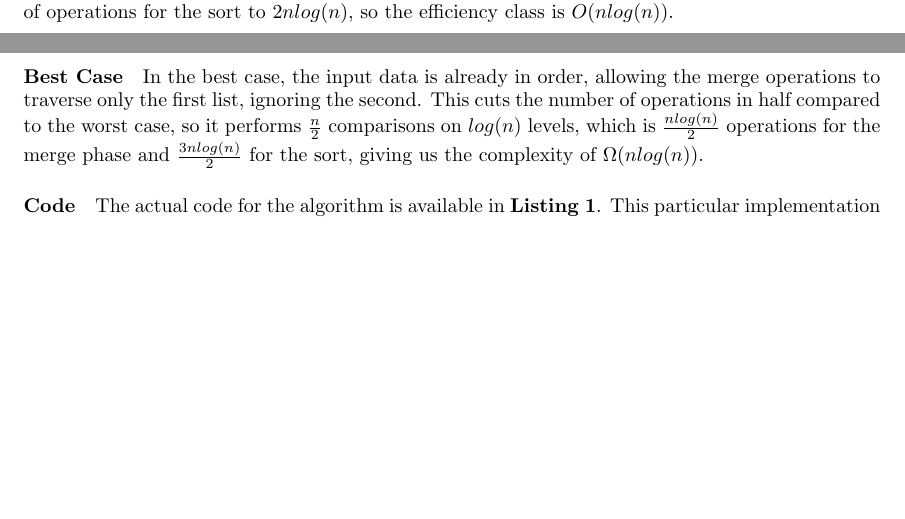
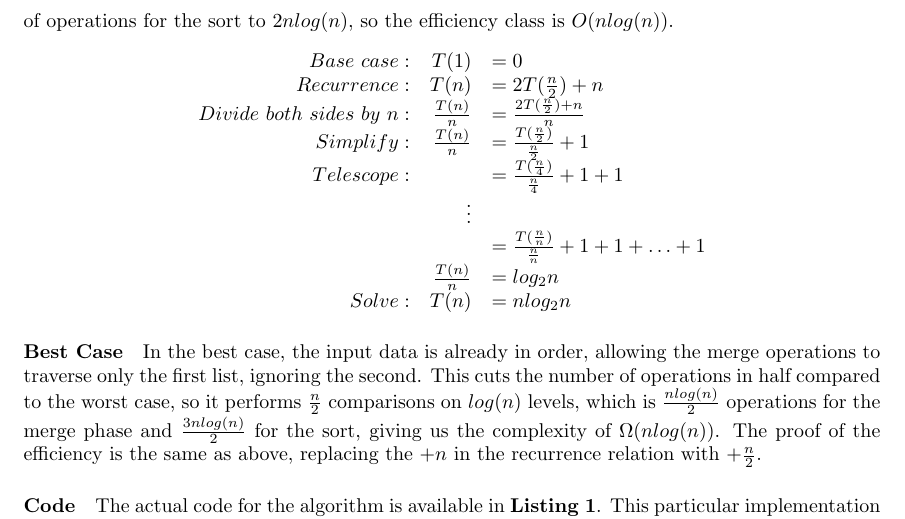
Before and after one commit to ranman/MATH-310-Project, a LaTeX document (project.tex): two parts of pages 1 and 2 of 7 before the commit and part of page 2 of 7 after it, the two joined at a grey line, cut so that both start at the same text, the shorter picture padded with empty space. Compiled offline with pdfLaTeX.

Commit message:
Added formal proof of merge sort's O(nlogn)

```diff
--- a/project.tex
+++ b/project.tex
@@ -47,6 +47,25 @@ Cullowhee, North Carolina\\
           comparisons over $log(n)$ levels (complexity $n log(n)$, and brings
           the total number of operations for the sort to $2n log(n)$, so the
           efficiency class is $O(n log(n))$.
+          $$\begin{array}{rrl} Base\ case: & T(1) & = 0 \\
+
+          Recurrence: & T(n) & = 2 T(\frac{n}{2}) + n \\
+
+          Divide\ both\ sides\ by\ n: & \frac{T(n)}{n} & = \frac{2
+              T(\frac{n}{2}) + n}{n} \\
+
+          Simplify: & \frac{T(n)}{n} & = \frac{T(\frac{n}{2})}{\frac{n}{2}} + 1 \\
+
+          Telescope: & & = \frac{T(\frac{n}{4})}{\frac{n}{4}} + 1 + 1 \\
+
+          & \vdots & \\
+
+          & & = \frac{T(\frac{n}{n})}{\frac{n}{n}} + 1 + 1 + \dots + 1 \\ &
+              \frac{T(n)}{n} & = log_2 n \\
+
+          Solve: & T(n) & = n log_2 n \\
+          \end{array}$$
+
         \paragraph{Best Case}
           In the best case, the input data is already in order, allowing the
           merge operations to traverse only the first list, ignoring the second.
@@ -54,7 +73,9 @@ Cullowhee, North Carolina\\
           case, so it performs $\frac{n}{2}$ comparisons on $log(n)$ levels,
           which is $\frac{n log(n)}{2}$ operations for the merge phase and
           $\frac{3n log(n)}{2}$ for the sort, giving us the complexity of
-          $\Omega(n log(n))$.
+          $\Omega(n log(n))$.  The proof of the efficiency is the same as
+          above, replacing the $ + n$ in the recurrence relation with $ +
+          \frac{n}{2}$.
         \paragraph{Code}
           The actual code for the algorithm is available in \textbf{Listing
           \ref{code:mergesort}}.  This particular implementation uses an
```
